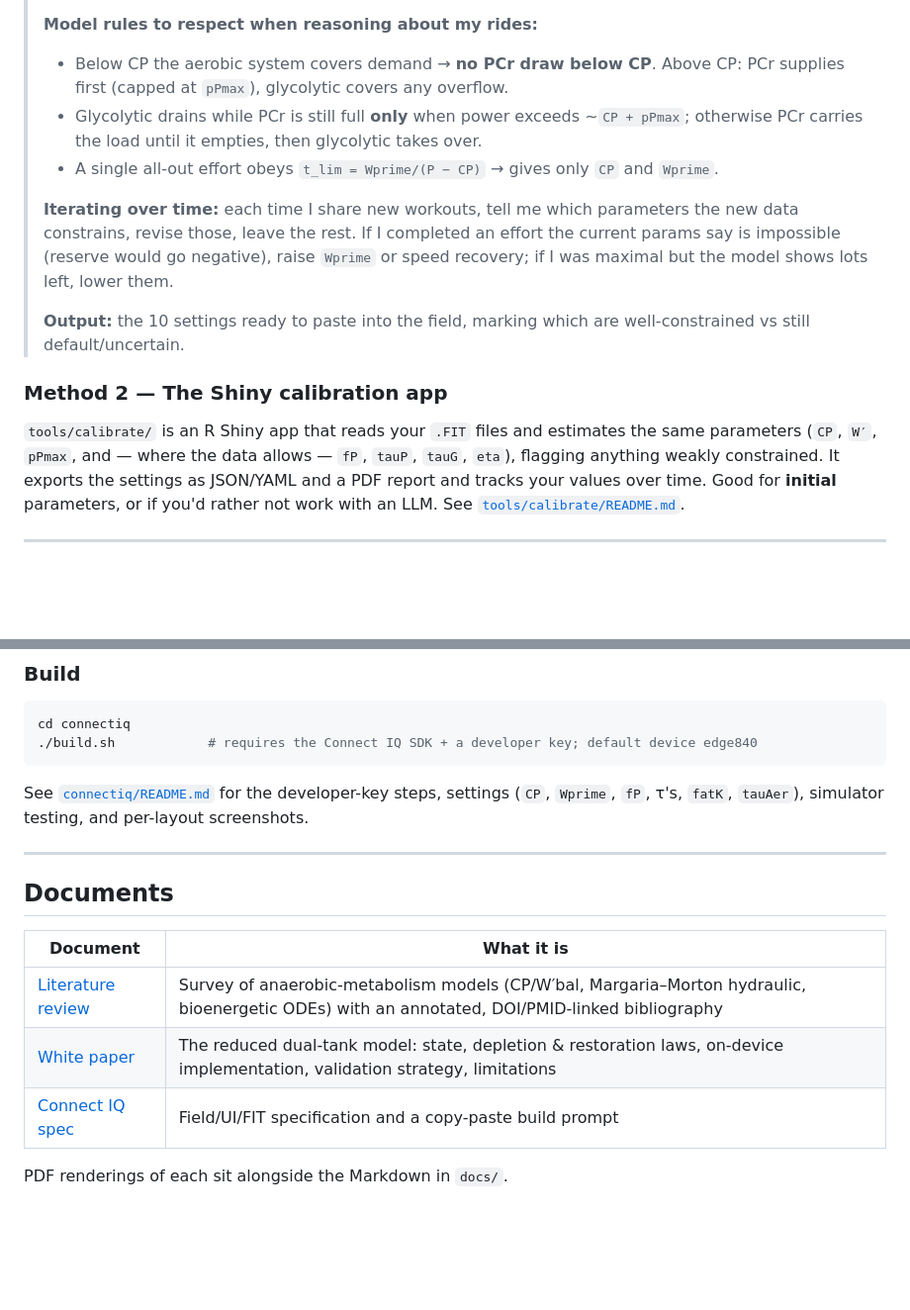
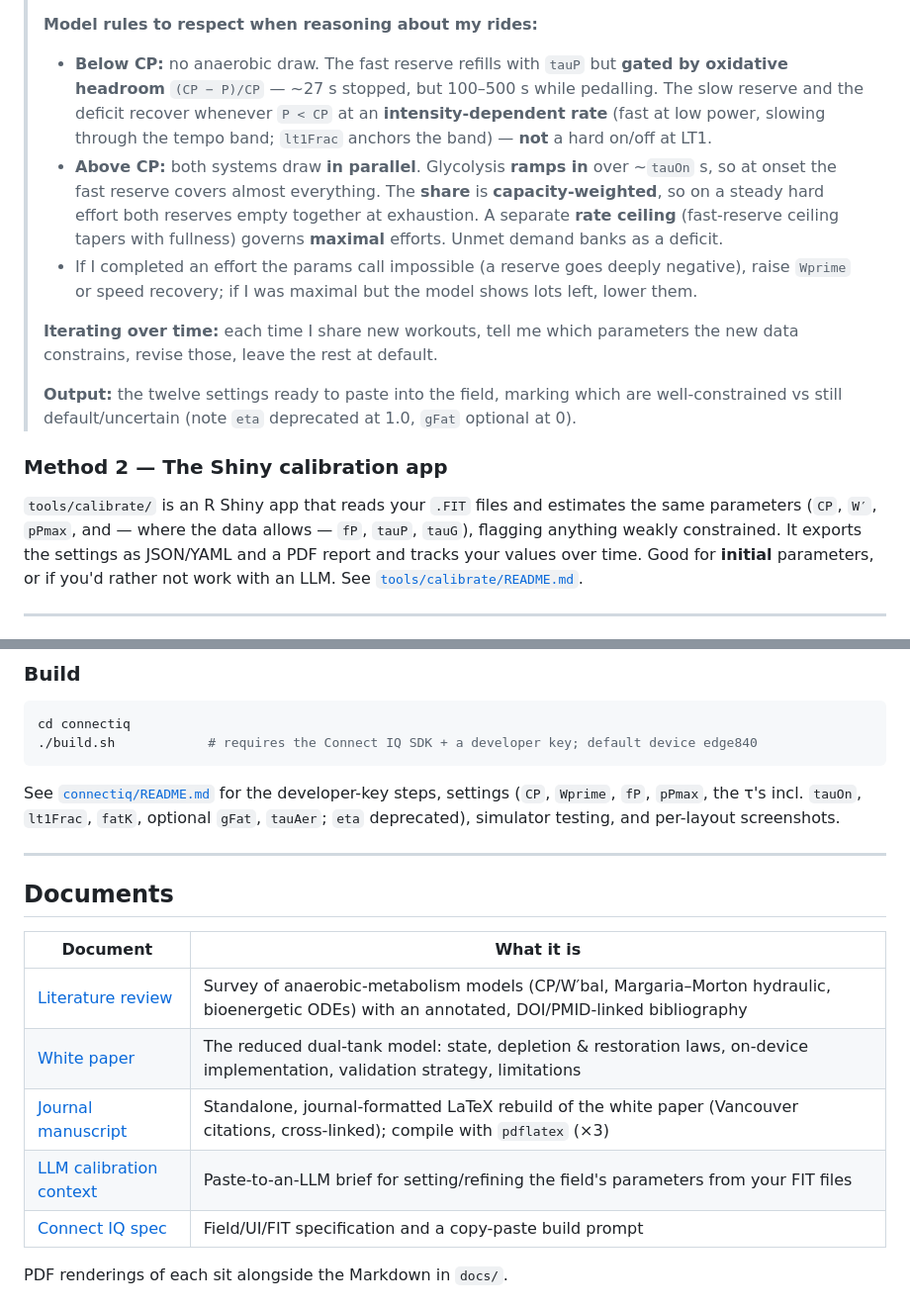
Before and after one commit to Macrophage87/AnaerobicFuelTanks, a Markdown page: README.md, 2 parts joined by grey strips. Shown at 99% size. Rendered like a GitHub page; folded sections open; blank space fills up the shorter version.

````diff
--- a/README.md
+++ b/README.md
@@ -114,25 +126,28 @@ This is the most flexible option because the reasoning adapts to whatever data y
 >
 > **Model rules to respect when reasoning about my rides:**
-> - Below CP the aerobic system covers demand → **no PCr draw below CP**. Above CP: PCr supplies
->   first (capped at `pPmax`), glycolytic covers any overflow.
-> - Glycolytic drains while PCr is still full **only** when power exceeds ~`CP + pPmax`; otherwise
->   PCr carries the load until it empties, then glycolytic takes over.
-> - A single all-out effort obeys `t_lim = Wprime/(P − CP)` → gives only `CP` and `Wprime`.
+> - **Below CP:** no anaerobic draw. The fast reserve refills with `tauP` but **gated by oxidative
+>   headroom** `(CP − P)/CP` — ~27 s stopped, but 100–500 s while pedalling. The slow reserve and the
+>   deficit recover whenever `P < CP` at an **intensity-dependent rate** (fast at low power, slowing through
+>   the tempo band; `lt1Frac` anchors the band) — **not** a hard on/off at LT1.
+> - **Above CP:** both systems draw **in parallel**. Glycolysis **ramps in** over ~`tauOn` s, so at onset
+>   the fast reserve covers almost everything. The **share** is **capacity-weighted**, so on a steady hard
+>   effort both reserves empty together at exhaustion. A separate **rate ceiling** (fast-reserve ceiling
+>   tapers with fullness) governs **maximal** efforts. Unmet demand banks as a deficit.
+> - If I completed an effort the params call impossible (a reserve goes deeply negative), raise `Wprime` or
+>   speed recovery; if I was maximal but the model shows lots left, lower them.
 >
 > **Iterating over time:** each time I share new workouts, tell me which parameters the new data
-> constrains, revise those, leave the rest. If I completed an effort the current params say is
-> impossible (reserve would go negative), raise `Wprime` or speed recovery; if I was maximal but the
-> model shows lots left, lower them.
+> constrains, revise those, leave the rest at default.
 >
-> **Output:** the 10 settings ready to paste into the field, marking which are well-constrained vs
-> still default/uncertain.
+> **Output:** the twelve settings ready to paste into the field, marking which are well-constrained vs
+> still default/uncertain (note `eta` deprecated at 1.0, `gFat` optional at 0).
 
 </details>
 
 ### Method 2 — The Shiny calibration app
 
 `tools/calibrate/` is an R Shiny app that reads your `.FIT` files and estimates the same parameters
-(`CP`, `W′`, `pPmax`, and — where the data allows — `fP`, `tauP`, `tauG`, `eta`), flagging anything
+(`CP`, `W′`, `pPmax`, and — where the data allows — `fP`, `tauP`, `tauG`), flagging anything
 weakly constrained. It exports the settings as JSON/YAML and a PDF report and tracks your values
 over time. Good for **initial** parameters, or if you'd rather not work with an LLM. See
 [`tools/calibrate/README.md`](tools/calibrate/README.md).
@@ -163,7 +178,8 @@ cd connectiq
 ```
 
 See [`connectiq/README.md`](connectiq/README.md) for the developer-key steps, settings
-(`CP`, `Wprime`, `fP`, τ's, `fatK`, `tauAer`), simulator testing, and per-layout screenshots.
+(`CP`, `Wprime`, `fP`, `pPmax`, the τ's incl. `tauOn`, `lt1Frac`, `fatK`, optional `gFat`, `tauAer`;
+`eta` deprecated), simulator testing, and per-layout screenshots.
 
 ---
 
@@ -173,6 +189,8 @@ See [`connectiq/README.md`](connectiq/README.md) for the developer-key steps, se
 |---|---|
 | [Literature review](docs/literature-review-anaerobic-models.md) | Survey of anaerobic-metabolism models (CP/W′bal, Margaria–Morton hydraulic, bioenergetic ODEs) with an annotated, DOI/PMID-linked bibliography |
 | [White paper](docs/white-paper-dual-tank-anaerobic-model.md) | The reduced dual-tank model: state, depletion & restoration laws, on-device implementation, validation strategy, limitations |
+| [Journal manuscript](docs/dual-tank-anaerobic-model-journal.tex) | Standalone, journal-formatted LaTeX rebuild of the white paper (Vancouver citations, cross-linked); compile with `pdflatex` (×3) |
+| [LLM calibration context](docs/llm-calibration-context.md) | Paste-to-an-LLM brief for setting/refining the field's parameters from your FIT files |
 | [Connect IQ spec](docs/connectiq-app-spec-and-prompt.md) | Field/UI/FIT specification and a copy-paste build prompt |
 
 PDF renderings of each sit alongside the Markdown in `docs/`.
````
Also changed, not shown: other parts of README.md (+34 -22 lines), docs/llm-calibration-context.md (added, +125 -0 lines).
